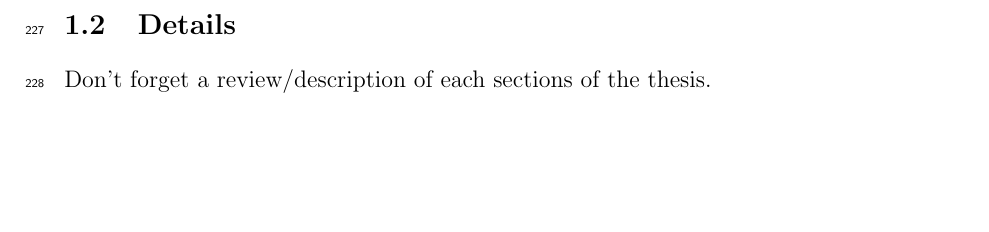
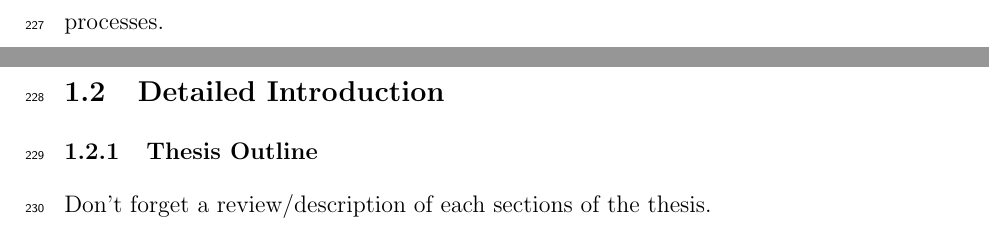
Before and after one commit to nbigaouette/thesis, a LaTeX thesis (thesis/thesis.tex, which reads thesis/introduction_detailed.tex): part of page 14 of 46 before the commit and two parts of pages 13 and 14 of 46 after it, the two joined at a grey line, cut at the place of the change, the shorter picture padded with empty space. Compiled offline with pdfLaTeX.

Commit message:
Sections

```diff
--- a/thesis/introduction_detailed.tex
+++ b/thesis/introduction_detailed.tex
@@ -1,7 +1,14 @@
-\subsection{Details}
+\subsection{Detailed Introduction}
 % Describe in more details the work done: The physics, the models. The specific
 % litterature search goes here.
 
+
+
+
+
+\subsubsection{Thesis Outline}
 Don't forget a review/description of each sections of the thesis.
 
+
+
 \ReferencesSubsection{references}
```
